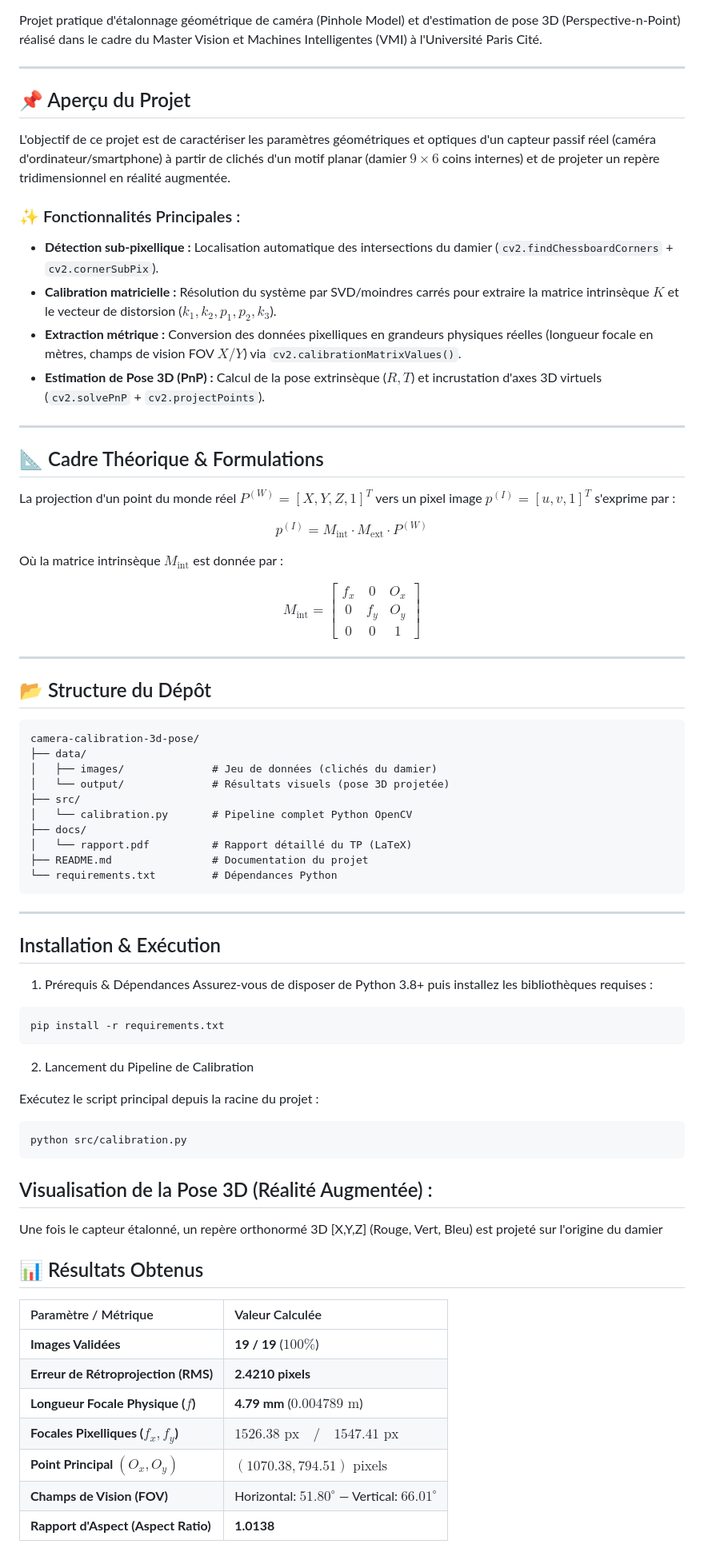
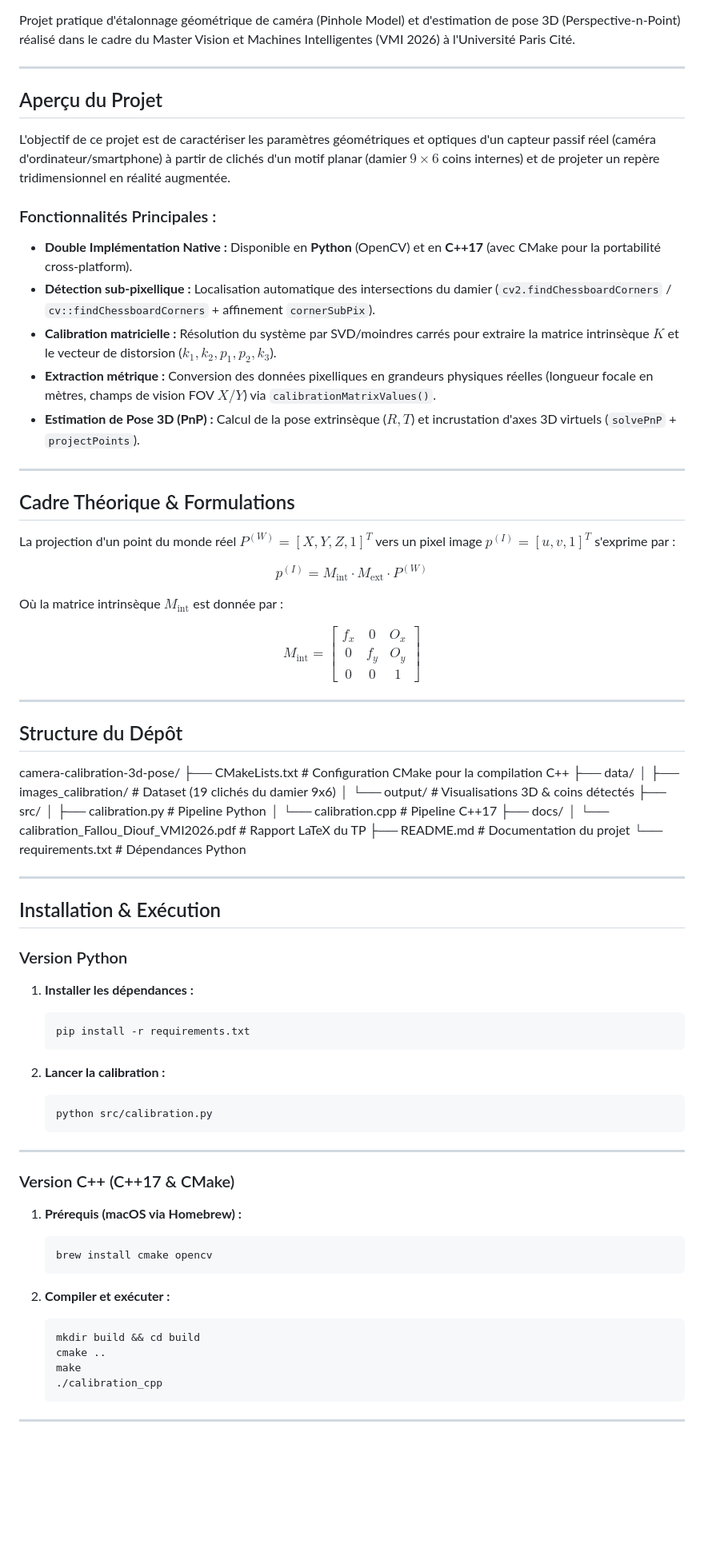
Before and after one commit to Fallou-Diouf/camera-calibration-3d-pose, a Markdown page: README.md, the part around one of its changes. Shown at 80% size. Rendered like a GitHub page; blank space fills up the shorter version.

Commit message:
feat: add complete C++17 calibration implementation with CMake support

````diff
--- a/README.md
+++ b/README.md
@@ -4,23 +6,24 @@
 [![OpenCV](https://img.shields.io/badge/OpenCV-4.x%20%7C%205.x-green.svg)](https://opencv.org/)
 [![License: MIT](https://img.shields.io/badge/License-MIT-yellow.svg)](https://opensource.org/licenses/MIT)
 
-Projet pratique d'étalonnage géométrique de caméra (Pinhole Model) et d'estimation de pose 3D (Perspective-n-Point) réalisé dans le cadre du Master Vision et Machines Intelligentes (VMI) à l'Université Paris Cité.
+Projet pratique d'étalonnage géométrique de caméra (Pinhole Model) et d'estimation de pose 3D (Perspective-n-Point) réalisé dans le cadre du Master Vision et Machines Intelligentes (VMI 2026) à l'Université Paris Cité.
 
 ---
 
-## 📌 Aperçu du Projet
+## Aperçu du Projet
 
 L'objectif de ce projet est de caractériser les paramètres géométriques et optiques d'un capteur passif réel (caméra d'ordinateur/smartphone) à partir de clichés d'un motif planar (damier $9 \times 6$ coins internes) et de projeter un repère tridimensionnel en réalité augmentée.
 
-### ✨ Fonctionnalités Principales :
-* **Détection sub-pixellique :** Localisation automatique des intersections du damier (`cv2.findChessboardCorners` + `cv2.cornerSubPix`).
+### Fonctionnalités Principales :
+* **Double Implémentation Native :** Disponible en **Python** (OpenCV) et en **C++17** (avec CMake pour la portabilité cross-platform).
+* **Détection sub-pixellique :** Localisation automatique des intersections du damier (`cv2.findChessboardCorners` / `cv::findChessboardCorners` + affinement `cornerSubPix`).
 * **Calibration matricielle :** Résolution du système par SVD/moindres carrés pour extraire la matrice intrinsèque $K$ et le vecteur de distorsion ($k_1, k_2, p_1, p_2, k_3$).
-* **Extraction métrique :** Conversion des données pixelliques en grandeurs physiques réelles (longueur focale en mètres, champs de vision FOV $X/Y$) via `cv2.calibrationMatrixValues()`.
-* **Estimation de Pose 3D (PnP) :** Calcul de la pose extrinsèque ($R, T$) et incrustation d'axes 3D virtuels (`cv2.solvePnP` + `cv2.projectPoints`).
+* **Extraction métrique :** Conversion des données pixelliques en grandeurs physiques réelles (longueur focale en mètres, champs de vision FOV $X/Y$) via `calibrationMatrixValues()`.
+* **Estimation de Pose 3D (PnP) :** Calcul de la pose extrinsèque ($R, T$) et incrustation d'axes 3D virtuels (`solvePnP` + `projectPoints`).
 
 ---
 
-## 📐 Cadre Théorique & Formulations
+## Cadre Théorique & Formulations
 
 La projection d'un point du monde réel $P^{(W)} = [X, Y, Z, 1]^T$ vers un pixel image $p^{(I)} = [u, v, 1]^T$ s'exprime par :
 
@@ -32,48 +35,53 @@ $$M_{\text{int}} = \begin{bmatrix} f_x & 0 & O_x \\ 0 & f_y & O_y \\ 0 & 0 & 1 \
 
 ---
 
-## 📂 Structure du Dépôt
+## Structure du Dépôt
 
-```text
 camera-calibration-3d-pose/
+├── CMakeLists.txt              # Configuration CMake pour la compilation C++
 ├── data/
-│   ├── images/              # Jeu de données (clichés du damier)
-│   └── output/              # Résultats visuels (pose 3D projetée)
+│   ├── images_calibration/     # Dataset (19 clichés du damier 9x6)
+│   └── output/                 # Visualisations 3D & coins détectés
 ├── src/
-│   └── calibration.py       # Pipeline complet Python OpenCV
+│   ├── calibration.py          # Pipeline Python
+│   └── calibration.cpp         # Pipeline C++17
 ├── docs/
-│   └── rapport.pdf          # Rapport détaillé du TP (LaTeX)
-├── README.md                # Documentation du projet
-└── requirements.txt         # Dépendances Python
-```
+│   └── calibration_Fallou_Diouf_VMI2026.pdf  # Rapport LaTeX du TP
+├── README.md                   # Documentation du projet
+└── requirements.txt            # Dépendances Python
+
 ---
 
 ## Installation & Exécution
 
-1. Prérequis & Dépendances
-Assurez-vous de disposer de Python 3.8+ puis installez les bibliothèques requises :
+### Version Python
 
-```bash
-pip install -r requirements.txt
-```
-2. Lancement du Pipeline de Calibration
+1. **Installer les dépendances :**
+   ```bash
+   pip install -r requirements.txt
+   ```
 
-Exécutez le script principal depuis la racine du projet :
+2. **Lancer la calibration :**
+   ```bash
+   python src/calibration.py
+   ```
 
-```bash
-python src/calibration.py
-```
-## Visualisation de la Pose 3D (Réalité Augmentée) :
-Une fois le capteur étalonné, un repère orthonormé 3D [X,Y,Z] (Rouge, Vert, Bleu) est projeté sur l'origine du damier
+---
 
-## 📊 Résultats Obtenus
+### Version C++ (C++17 & CMake)
 
-| Paramètre / Métrique | Valeur Calculée |
-| :--- | :--- |
-| **Images Validées** | **19 / 19** ($100\%$) |
-| **Erreur de Rétroprojection (RMS)** | **2.4210 pixels** |
-| **Longueur Focale Physique ($f$)** | **4.79 mm** ($0.004789\text{ m}$) |
-| **Focales Pixelliques ($f_x, f_y$)** | $1526.38\text{ px} \quad / \quad 1547.41\text{ px}$ |
-| **Point Principal $(O_x, O_y)$** | $(1070.38, 794.51)\text{ pixels}$ |
-| **Champs de Vision (FOV)** | Horizontal: $51.80^\circ$ — Vertical: $66.01^\circ$ |
-| **Rapport d'Aspect (Aspect Ratio)** | **1.0138** |
+1. **Prérequis (macOS via Homebrew) :**
+   ```bash
+   brew install cmake opencv
+   ```
+
+2. **Compiler et exécuter :**
+   ```bash
+   mkdir build && cd build
+   cmake ..
+   make
+   ./calibration_cpp
+   ```
+
+---
+
````
Also changed, not shown: other parts of README.md (+26 -3 lines).
